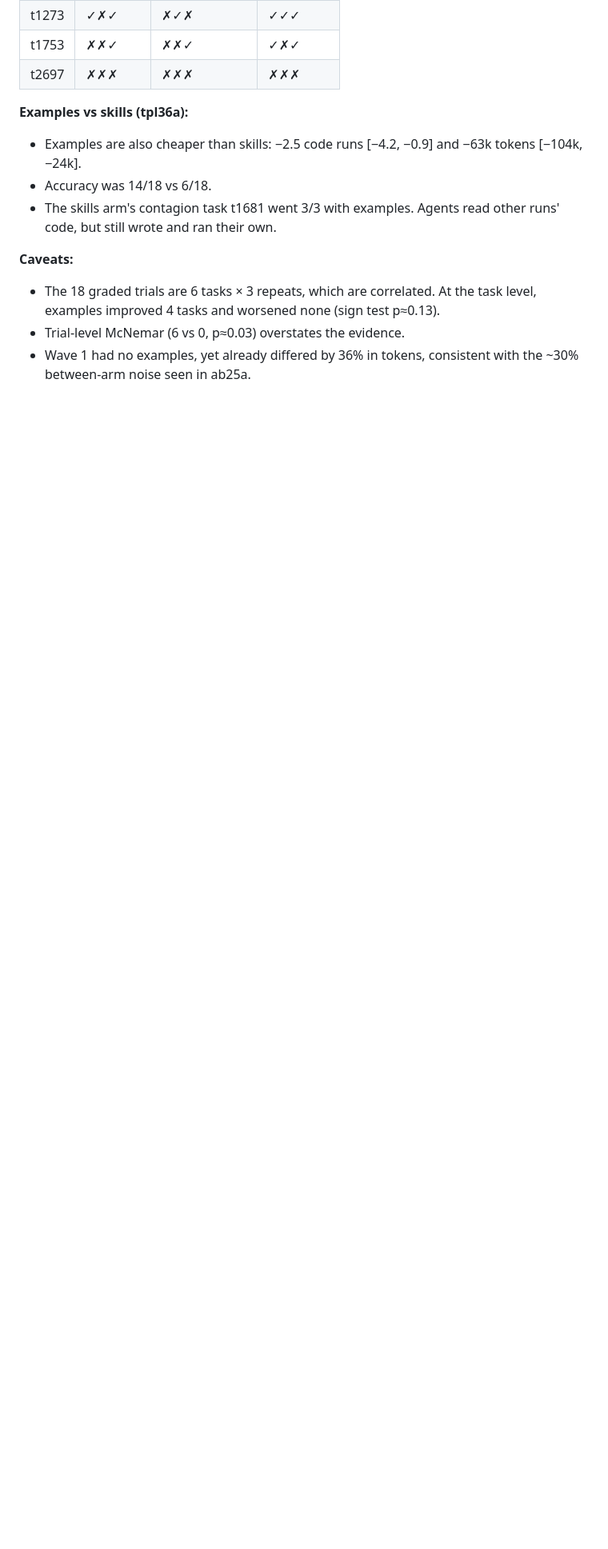
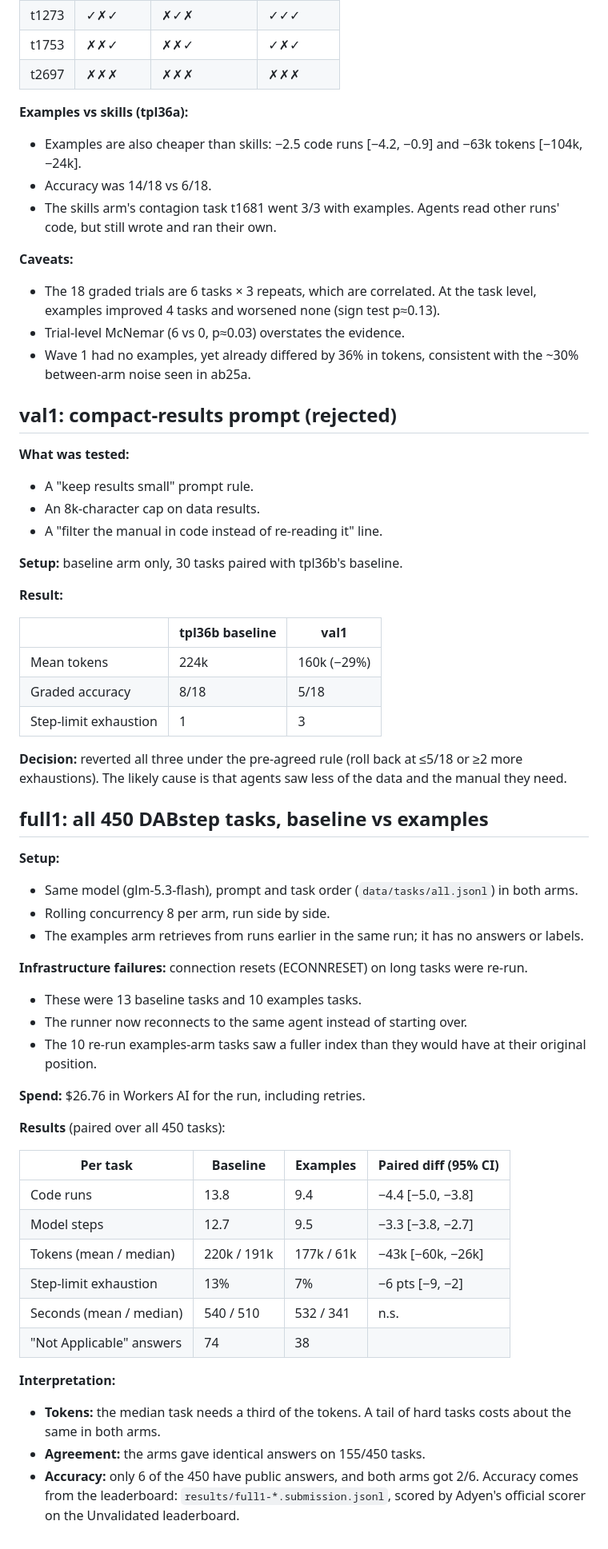
Before and after one commit to smithclay/codemode-git, a Markdown page: docs/experiments.md, the part around the change. Shown at 80% size. GitHub-like rendering; blank space fills up the shorter version.

Commit message:
experiments: val1 (rejected) and full1 results

```diff
--- a/docs/experiments.md
+++ b/docs/experiments.md
@@ -83,3 +83,52 @@ The fresh baseline reproduced tpl36a's baseline accuracy (8/18).
 - The 18 graded trials are 6 tasks × 3 repeats, which are correlated. At the task level, examples improved 4 tasks and worsened none (sign test p≈0.13).
 - Trial-level McNemar (6 vs 0, p≈0.03) overstates the evidence.
 - Wave 1 had no examples, yet already differed by 36% in tokens, consistent with the ~30% between-arm noise seen in ab25a.
+
+## val1: compact-results prompt (rejected)
+
+**What was tested:**
+- A "keep results small" prompt rule.
+- An 8k-character cap on data results.
+- A "filter the manual in code instead of re-reading it" line.
+
+**Setup:** baseline arm only, 30 tasks paired with tpl36b's baseline.
+
+**Result:**
+
+| | tpl36b baseline | val1 |
+|---|---|---|
+| Mean tokens | 224k | 160k (−29%) |
+| Graded accuracy | 8/18 | 5/18 |
+| Step-limit exhaustion | 1 | 3 |
+
+**Decision:** reverted all three under the pre-agreed rule (roll back at ≤5/18 or ≥2 more exhaustions). The likely cause is that agents saw less of the data and the manual they need.
+
+## full1: all 450 DABstep tasks, baseline vs examples
+
+**Setup:**
+- Same model (glm-5.3-flash), prompt and task order (`data/tasks/all.jsonl`) in both arms.
+- Rolling concurrency 8 per arm, run side by side.
+- The examples arm retrieves from runs earlier in the same run; it has no answers or labels.
+
+**Infrastructure failures:** connection resets (ECONNRESET) on long tasks were re-run.
+- These were 13 baseline tasks and 10 examples tasks.
+- The runner now reconnects to the same agent instead of starting over.
+- The 10 re-run examples-arm tasks saw a fuller index than they would have at their original position.
+
+**Spend:** $26.76 in Workers AI for the run, including retries.
+
+**Results** (paired over all 450 tasks):
+
+| Per task | Baseline | Examples | Paired diff (95% CI) |
+|---|---|---|---|
+| Code runs | 13.8 | 9.4 | −4.4 [−5.0, −3.8] |
+| Model steps | 12.7 | 9.5 | −3.3 [−3.8, −2.7] |
+| Tokens (mean / median) | 220k / 191k | 177k / 61k | −43k [−60k, −26k] |
+| Step-limit exhaustion | 13% | 7% | −6 pts [−9, −2] |
+| Seconds (mean / median) | 540 / 510 | 532 / 341 | n.s. |
+| "Not Applicable" answers | 74 | 38 | |
+
+**Interpretation:**
+- **Tokens:** the median task needs a third of the tokens. A tail of hard tasks costs about the same in both arms.
+- **Agreement:** the arms gave identical answers on 155/450 tasks.
+- **Accuracy:** only 6 of the 450 have public answers, and both arms got 2/6. Accuracy comes from the leaderboard: `results/full1-*.submission.jsonl`, scored by Adyen's official scorer on the Unvalidated leaderboard.
```
